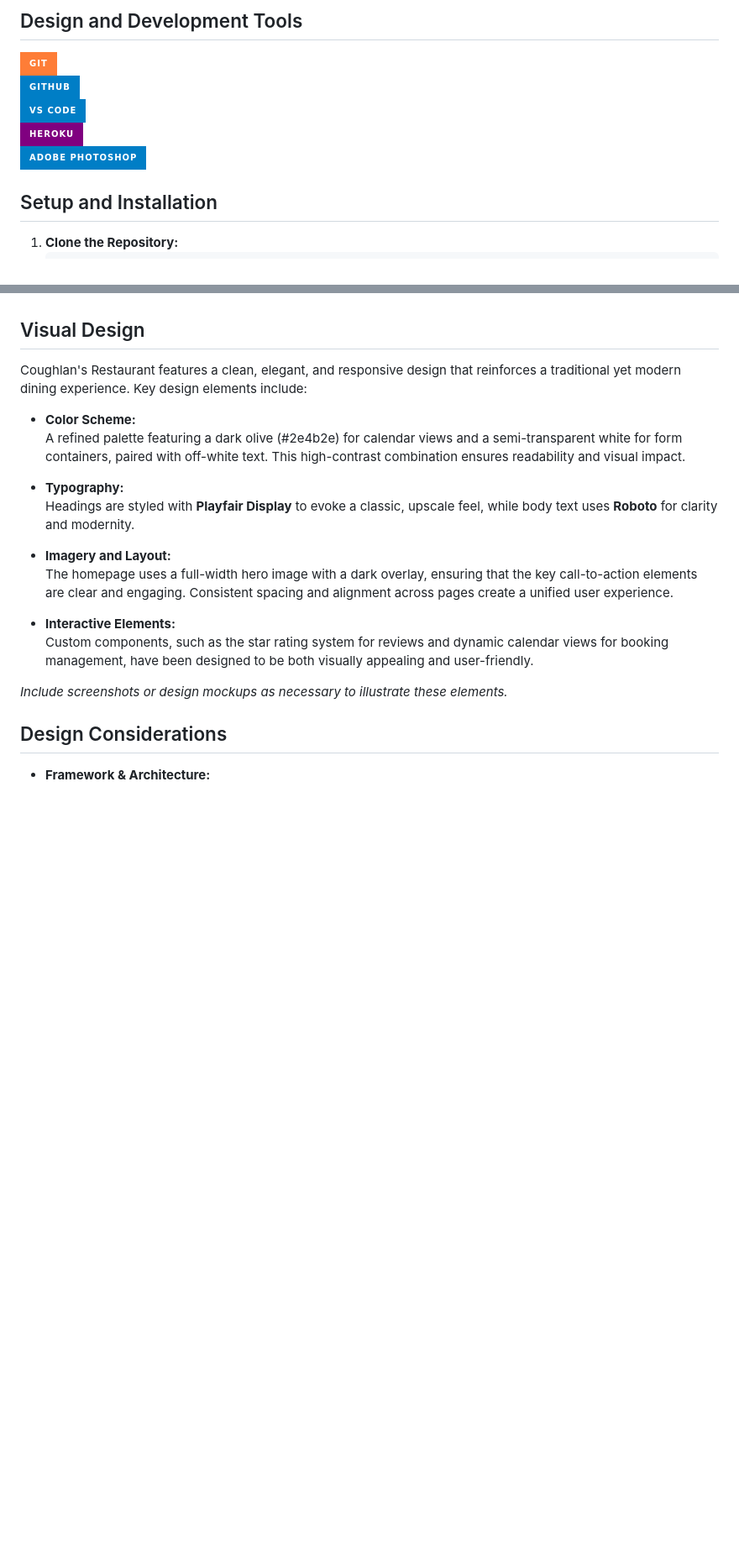
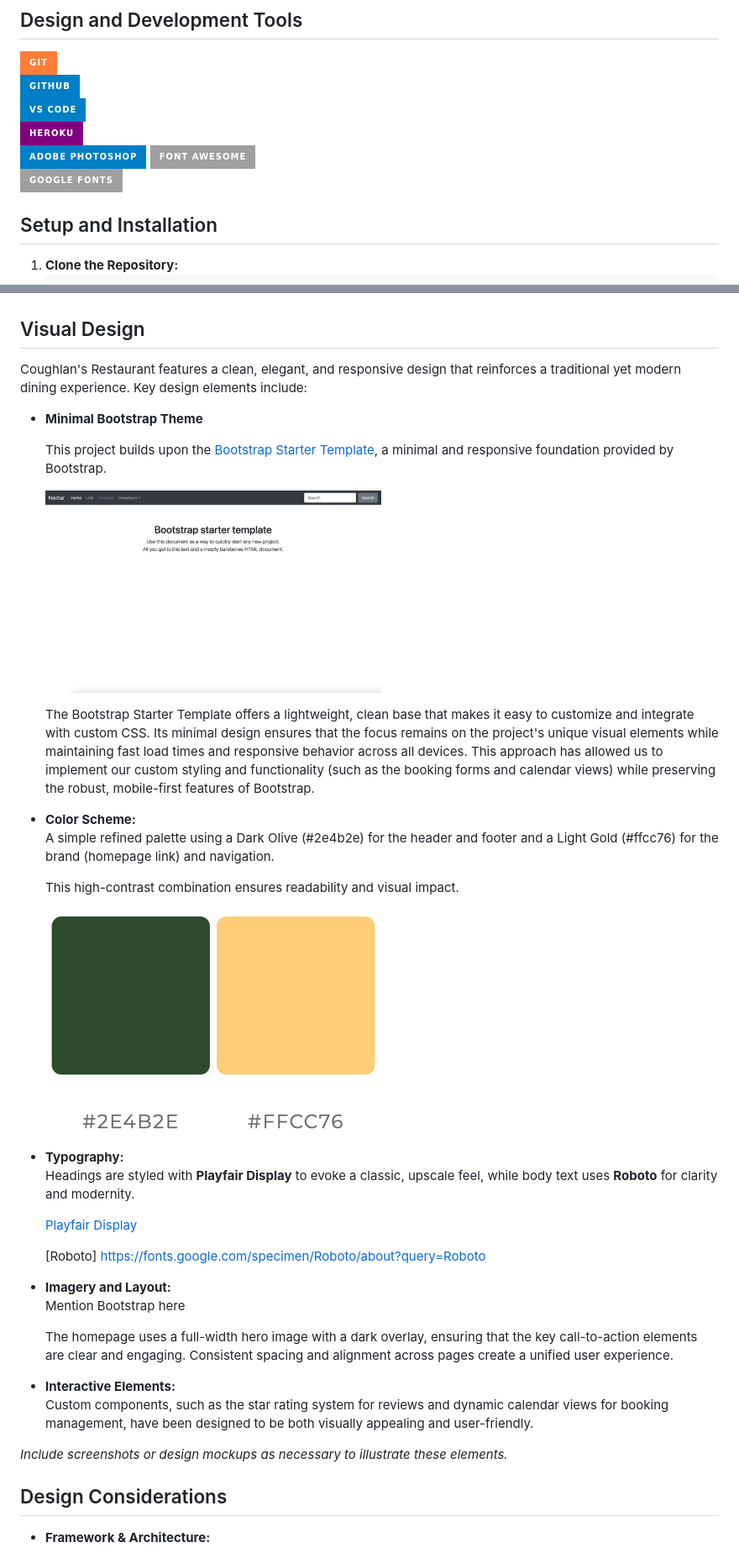
Before and after one commit to p-coughlan/coughlans_restaurant, a Markdown page: README.md, 2 parts joined by grey strips. Shown: that part at 84% size. Drawn GitHub-style; pictures changed too: assets/images/bootstrap.jpg (added), assets/images/palette.jpg (added); badges without logos; blank space fills up the shorter version.

Commit message:
Enhance README with detailed Table of Contents, project features, design elements, and future improvements. Add images

```diff
--- a/README.md
+++ b/README.md
@@ -46,6 +66,9 @@
 [![VS Code](https://img.shields.io/badge/VS%20Code-blue?style=for-the-badge&logo=visual-studio-code&logoColor=white)](https://code.visualstudio.com/)
 [![Heroku](https://img.shields.io/badge/Heroku-purple?style=for-the-badge&logo=heroku&logoColor=white)](https://www.heroku.com/)
 [![Adobe Photoshop](https://img.shields.io/badge/Adobe%20Photoshop-blue?style=for-the-badge&logo=adobe-photoshop&logoColor=white)](https://www.adobe.com/products/photoshop.html)
+[![Font Awesome](https://img.shields.io/badge/Font%20Awesome-%20?style=for-the-badge&logo=fontawesome&logoColor=white)](https://fontawesome.com/)
+[![Google Fonts](https://img.shields.io/badge/Google%20Fonts-%20?style=for-the-badge&logo=google-fonts&logoColor=white)](https://fonts.google.com/)
+
 
 ## Setup and Installation
 
@@ -184,13 +207,31 @@ The project has been manually tested to ensure key functionalities work as expec
 
 Coughlan's Restaurant features a clean, elegant, and responsive design that reinforces a traditional yet modern dining experience. Key design elements include:
 
+- **Minimal Bootstrap Theme**
+
+  This project builds upon the [Bootstrap Starter Template](https://getbootstrap.com/docs/4.5/examples/starter-template/), a minimal and responsive foundation provided by Bootstrap.
+
+  <img src="assets/images/bootstrap.jpg" alt="bootstrap" width="400">
+
+  The Bootstrap Starter Template offers a lightweight, clean base that makes it easy to customize and integrate with custom CSS. Its minimal design ensures that the focus remains on the project's unique visual elements while maintaining fast load times and responsive behavior across all devices. This approach has allowed us to implement our custom styling and functionality (such as the booking forms and calendar views) while preserving the robust, mobile-first features of Bootstrap.
+
 - **Color Scheme:**
-  A refined palette featuring a dark olive (#2e4b2e) for calendar views and a semi-transparent white for form containers, paired with off-white text. This high-contrast combination ensures readability and visual impact.
+  A simple refined palette using a Dark Olive (#2e4b2e) for the header and footer and a Light Gold (#ffcc76) for the brand (homepage link) and navigation.
+
+  This high-contrast combination ensures readability and visual impact.
+
+  <img src="assets/images/palette.jpg" alt="palette" width="400">
 
 - **Typography:**
   Headings are styled with **Playfair Display** to evoke a classic, upscale feel, while body text uses **Roboto** for clarity and modernity.
 
+  [Playfair Display](https://fonts.google.com/specimen/Playfair+Display/about)
+
+  [Roboto] https://fonts.google.com/specimen/Roboto/about?query=Roboto
+
 - **Imagery and Layout:**
+  Mention Bootstrap here
+
   The homepage uses a full-width hero image with a dark overlay, ensuring that the key call-to-action elements are clear and engaging. Consistent spacing and alignment across pages create a unified user experience.
 
 - **Interactive Elements:**
```
Also changed, not shown: other parts of README.md (+46 -35 lines).
